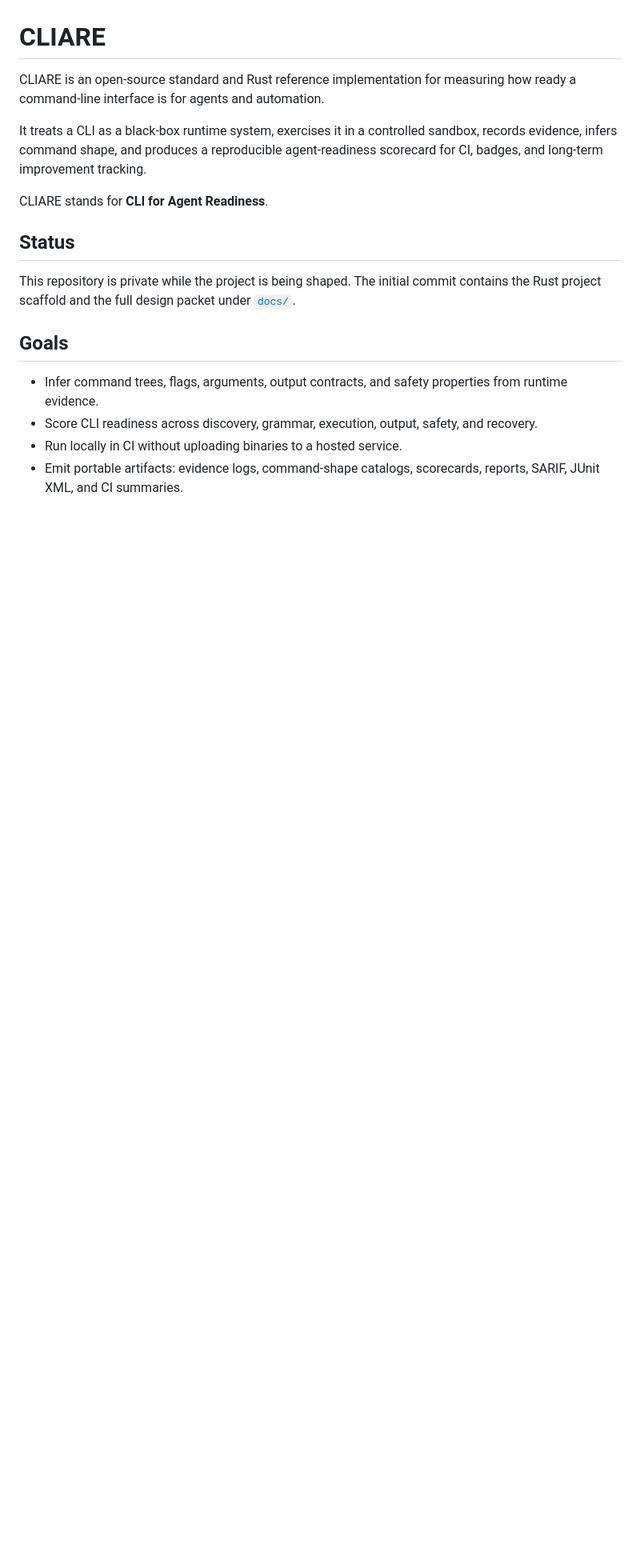
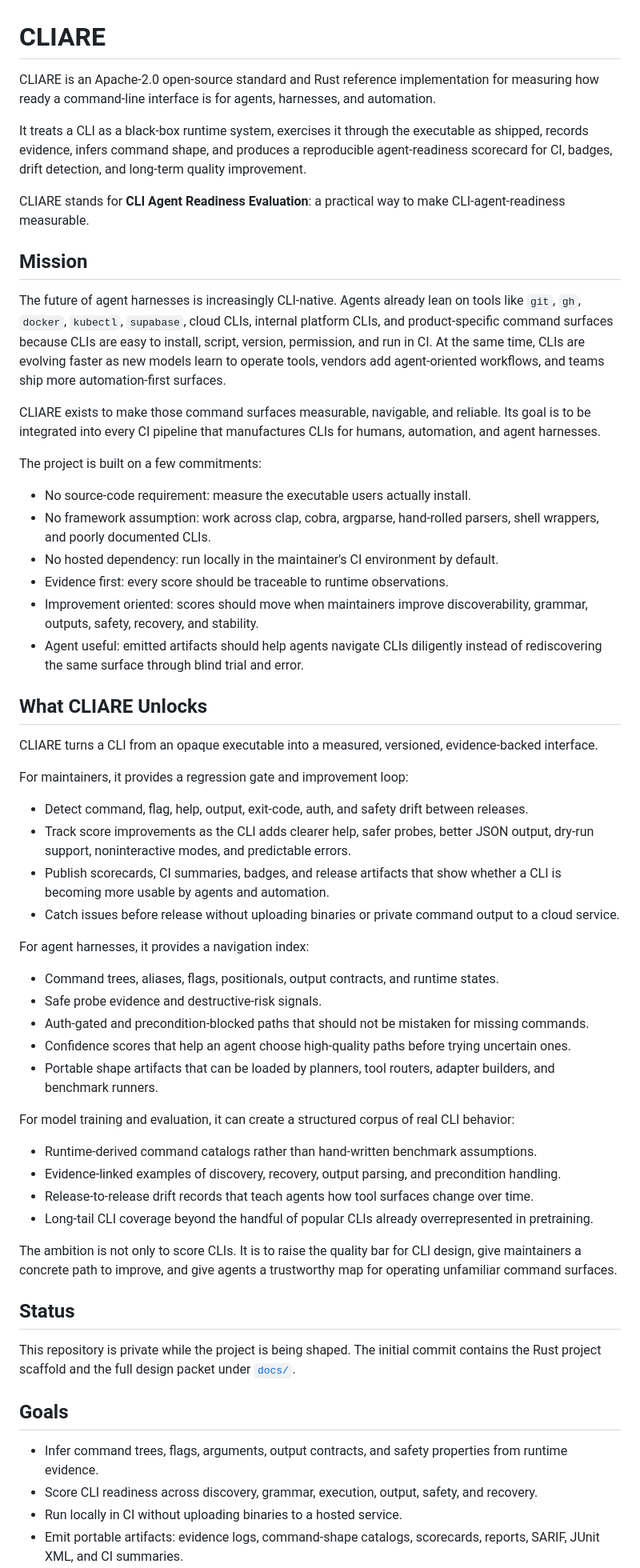
Before and after one commit to modiqo/cliare, a Markdown page: README.md, the part around the change. Shown at 80% size. Rendered like a GitHub page; blank space fills up the shorter version.

Commit message:
docs: define cliare mission

```diff
--- a/README.md
+++ b/README.md
@@ -1,10 +1,53 @@
 # CLIARE
 
-CLIARE is an open-source standard and Rust reference implementation for measuring how ready a command-line interface is for agents and automation.
+CLIARE is an Apache-2.0 open-source standard and Rust reference implementation for measuring how ready a command-line interface is for agents, harnesses, and automation.
 
-It treats a CLI as a black-box runtime system, exercises it in a controlled sandbox, records evidence, infers command shape, and produces a reproducible agent-readiness scorecard for CI, badges, and long-term improvement tracking.
+It treats a CLI as a black-box runtime system, exercises it through the executable as shipped, records evidence, infers command shape, and produces a reproducible agent-readiness scorecard for CI, badges, drift detection, and long-term quality improvement.
 
-CLIARE stands for **CLI for Agent Readiness**.
+CLIARE stands for **CLI Agent Readiness Evaluation**: a practical way to make CLI-agent-readiness measurable.
+
+## Mission
+
+The future of agent harnesses is increasingly CLI-native. Agents already lean on tools like `git`, `gh`, `docker`, `kubectl`, `supabase`, cloud CLIs, internal platform CLIs, and product-specific command surfaces because CLIs are easy to install, script, version, permission, and run in CI. At the same time, CLIs are evolving faster as new models learn to operate tools, vendors add agent-oriented workflows, and teams ship more automation-first surfaces.
+
+CLIARE exists to make those command surfaces measurable, navigable, and reliable. Its goal is to be integrated into every CI pipeline that manufactures CLIs for humans, automation, and agent harnesses.
+
+The project is built on a few commitments:
+
+- No source-code requirement: measure the executable users actually install.
+- No framework assumption: work across clap, cobra, argparse, hand-rolled parsers, shell wrappers, and poorly documented CLIs.
+- No hosted dependency: run locally in the maintainer's CI environment by default.
+- Evidence first: every score should be traceable to runtime observations.
+- Improvement oriented: scores should move when maintainers improve discoverability, grammar, outputs, safety, recovery, and stability.
+- Agent useful: emitted artifacts should help agents navigate CLIs diligently instead of rediscovering the same surface through blind trial and error.
+
+## What CLIARE Unlocks
+
+CLIARE turns a CLI from an opaque executable into a measured, versioned, evidence-backed interface.
+
+For maintainers, it provides a regression gate and improvement loop:
+
+- Detect command, flag, help, output, exit-code, auth, and safety drift between releases.
+- Track score improvements as the CLI adds clearer help, safer probes, better JSON output, dry-run support, noninteractive modes, and predictable errors.
+- Publish scorecards, CI summaries, badges, and release artifacts that show whether a CLI is becoming more usable by agents and automation.
+- Catch issues before release without uploading binaries or private command output to a cloud service.
+
+For agent harnesses, it provides a navigation index:
+
+- Command trees, aliases, flags, positionals, output contracts, and runtime states.
+- Safe probe evidence and destructive-risk signals.
+- Auth-gated and precondition-blocked paths that should not be mistaken for missing commands.
+- Confidence scores that help an agent choose high-quality paths before trying uncertain ones.
+- Portable shape artifacts that can be loaded by planners, tool routers, adapter builders, and benchmark runners.
+
+For model training and evaluation, it can create a structured corpus of real CLI behavior:
+
+- Runtime-derived command catalogs rather than hand-written benchmark assumptions.
+- Evidence-linked examples of discovery, recovery, output parsing, and precondition handling.
+- Release-to-release drift records that teach agents how tool surfaces change over time.
+- Long-tail CLI coverage beyond the handful of popular CLIs already overrepresented in pretraining.
+
+The ambition is not only to score CLIs. It is to raise the quality bar for CLI design, give maintainers a concrete path to improve, and give agents a trustworthy map for operating unfamiliar command surfaces.
 
 ## Status
 
```
